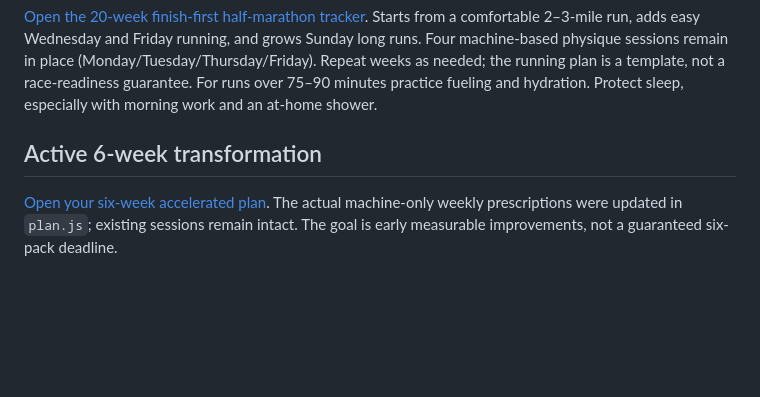
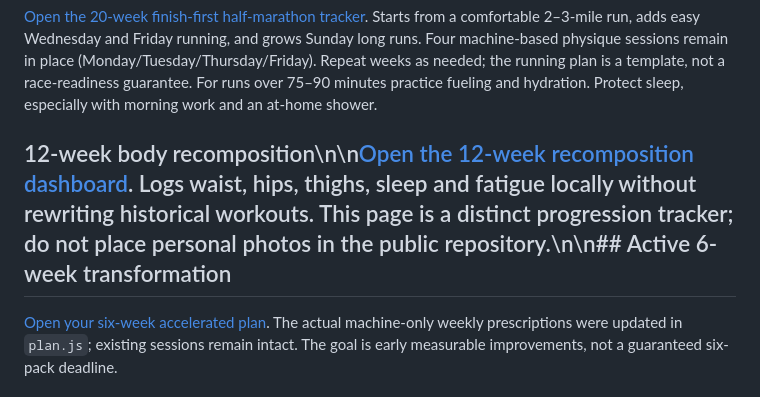
Before and after one commit to SableWolphen/baby-pupfit, a Markdown page: README.md, the part around the change. GitHub-like rendering; blank space fills up the shorter version.

Commit message:
Document 12-week recomposition dashboard

```diff
--- a/README.md
+++ b/README.md
@@ -8,7 +8,7 @@ Machine- and cable-focused workout tracker for broader lats/shoulders, fuller gl
 
 [Open the 20-week finish-first half-marathon tracker](half-marathon.html). Starts from a comfortable 2–3-mile run, adds easy Wednesday and Friday running, and grows Sunday long runs. Four machine-based physique sessions remain in place (Monday/Tuesday/Thursday/Friday). Repeat weeks as needed; the running plan is a template, not a race-readiness guarantee. For runs over 75–90 minutes practice fueling and hydration. Protect sleep, especially with morning work and an at-home shower.
 
-## Active 6-week transformation
+## 12-week body recomposition\n\n[Open the 12-week recomposition dashboard](recomposition.html). Logs waist, hips, thighs, sleep and fatigue locally without rewriting historical workouts. This page is a distinct progression tracker; do not place personal photos in the public repository.\n\n## Active 6-week transformation
 
 [Open your six-week accelerated plan](6-week-transformation.md). The actual machine-only weekly prescriptions were updated in `plan.js`; existing sessions remain intact. The goal is early measurable improvements, not a guaranteed six-pack deadline.
 
```
